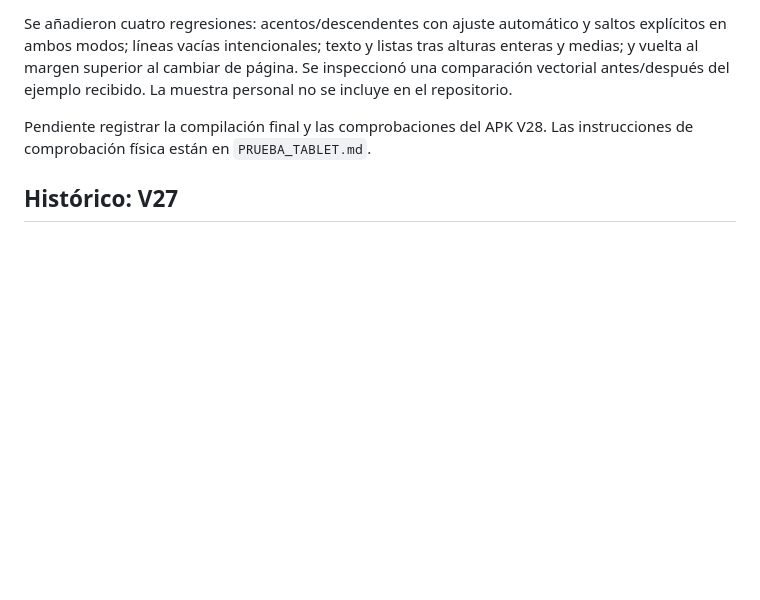
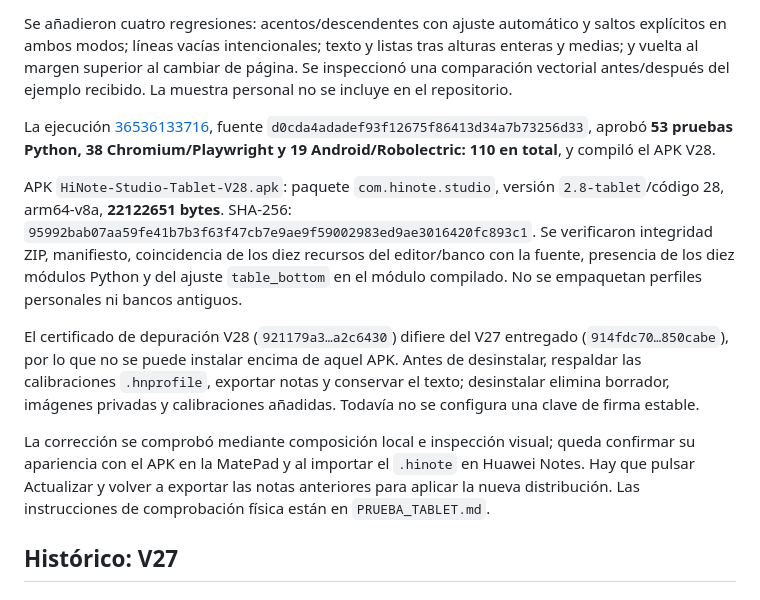
Before and after one commit to Victor55101/HiNote-Studio-Tablet, a Markdown page: docs/VERIFICACION.md, the part around the change. Drawn GitHub-style; blank space fills up the shorter version.

Commit message:
Document verified V28 APK and alignment regressions [skip ci]

```diff
--- a/docs/VERIFICACION.md
+++ b/docs/VERIFICACION.md
@@ -8,7 +8,13 @@ El segundo fallo se debía a calcular la línea del texto normal sumando un cuad
 
 Se añadieron cuatro regresiones: acentos/descendentes con ajuste automático y saltos explícitos en ambos modos; líneas vacías intencionales; texto y listas tras alturas enteras y medias; y vuelta al margen superior al cambiar de página. Se inspeccionó una comparación vectorial antes/después del ejemplo recibido. La muestra personal no se incluye en el repositorio.
 
-Pendiente registrar la compilación final y las comprobaciones del APK V28. Las instrucciones de comprobación física están en `PRUEBA_TABLET.md`.
+La ejecución [36536133716](https://github.com/Victor55101/HiNote-Studio-Tablet/actions/runs/36536133716), fuente `d0cda4adadef93f12675f86413d34a7b73256d33`, aprobó **53 pruebas Python, 38 Chromium/Playwright y 19 Android/Robolectric: 110 en total**, y compiló el APK V28.
+
+APK `HiNote-Studio-Tablet-V28.apk`: paquete `com.hinote.studio`, versión `2.8-tablet`/código 28, arm64-v8a, **22122651 bytes**. SHA-256: `95992bab07aa59fe41b7b3f63f47cb7e9ae9f59002983ed9ae3016420fc893c1`. Se verificaron integridad ZIP, manifiesto, coincidencia de los diez recursos del editor/banco con la fuente, presencia de los diez módulos Python y del ajuste `table_bottom` en el módulo compilado. No se empaquetan perfiles personales ni bancos antiguos.
+
+El certificado de depuración V28 (`921179a3…a2c6430`) difiere del V27 entregado (`914fdc70…850cabe`), por lo que no se puede instalar encima de aquel APK. Antes de desinstalar, respaldar las calibraciones `.hnprofile`, exportar notas y conservar el texto; desinstalar elimina borrador, imágenes privadas y calibraciones añadidas. Todavía no se configura una clave de firma estable.
+
+La corrección se comprobó mediante composición local e inspección visual; queda confirmar su apariencia con el APK en la MatePad y al importar el `.hinote` en Huawei Notes. Hay que pulsar Actualizar y volver a exportar las notas anteriores para aplicar la nueva distribución. Las instrucciones de comprobación física están en `PRUEBA_TABLET.md`.
 
 ## Histórico: V27
 
```
